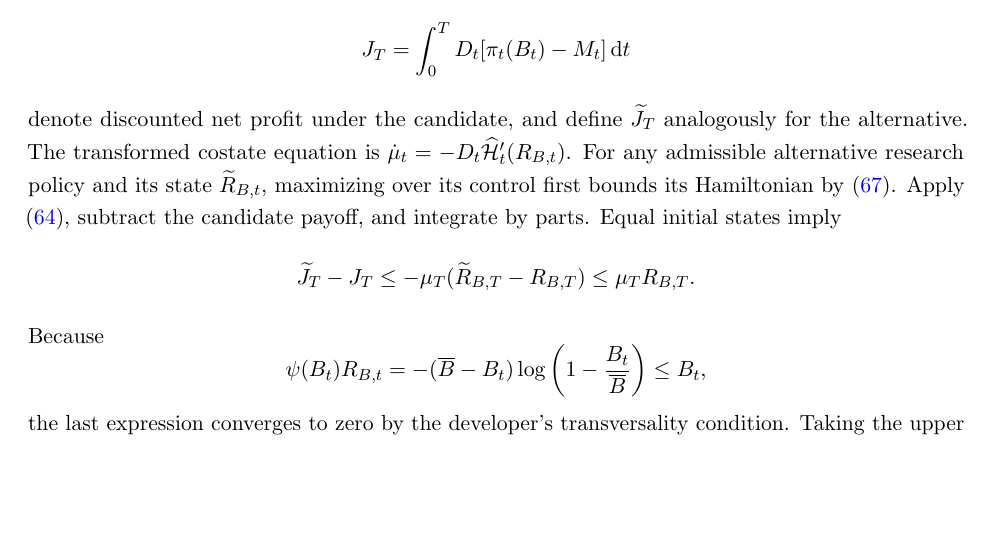
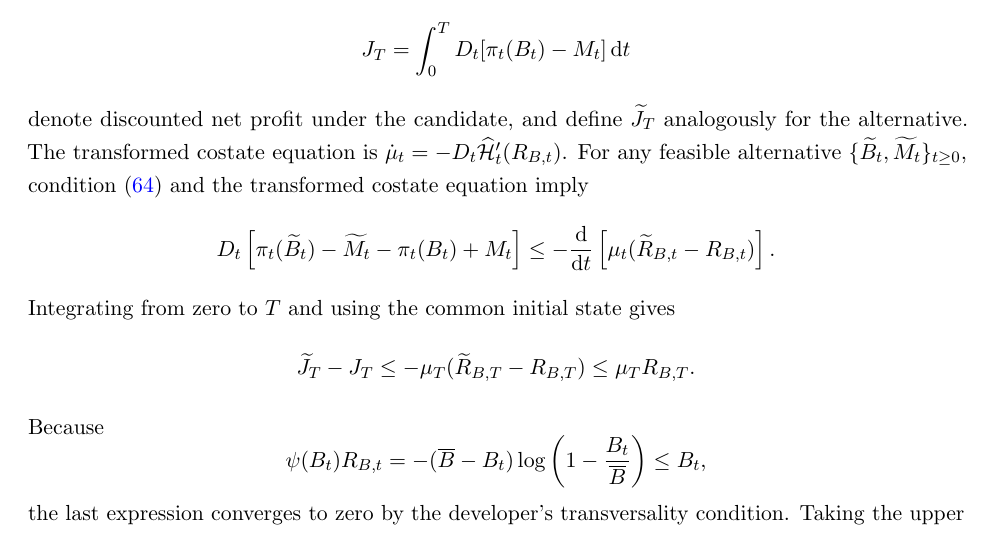
Before and after one commit to oliverpardo1979/ai-growth-and-labor, a LaTeX paper (main_rewrite.tex, which reads sections_rewrite/appendix.tex): part of page 36 of 64, cut so that both start at the same text, the shorter picture padded with empty space. Compiled offline with pdfLaTeX.

Commit message:
Show the payoff comparison step in Lemma 2 proof

```diff
--- a/sections_rewrite/appendix.tex
+++ b/sections_rewrite/appendix.tex
@@ -173,11 +173,21 @@ denote discounted net profit under the candidate, and define
 $\widetilde J_T$ analogously for the alternative.
 The transformed costate equation is
 $\dot\mu_t=-D_t\widehat{\mathcal H}'_t(R_{B,t})$.
-For any admissible alternative research policy and its state
-$\widetilde R_{B,t}$, maximizing over its control first bounds its Hamiltonian
-by \eqref{eq:rewrite-maximized-depth-hamiltonian}. Apply
-\eqref{eq:rewrite-hamiltonian-support}, subtract the candidate payoff, and
-integrate by parts. Equal initial states imply
+For any feasible alternative
+$\{\widetilde B_t,\widetilde M_t\}_{t\geq0}$,
+condition~\eqref{eq:rewrite-hamiltonian-support}
+and the transformed costate equation imply
+\[
+ D_t\left[
+ \pi_t(\widetilde B_t)-\widetilde M_t
+ -\pi_t(B_t)+M_t
+ \right]
+ \leq
+ -\frac{\mathrm d}{\mathrm dt}
+ \left[\mu_t(\widetilde R_{B,t}-R_{B,t})\right].
+\]
+Integrating from zero to $T$ and using the common initial
+state gives
 \[
  \widetilde J_T-J_T
  \leq-\mu_T(\widetilde R_{B,T}-R_{B,T})
```
